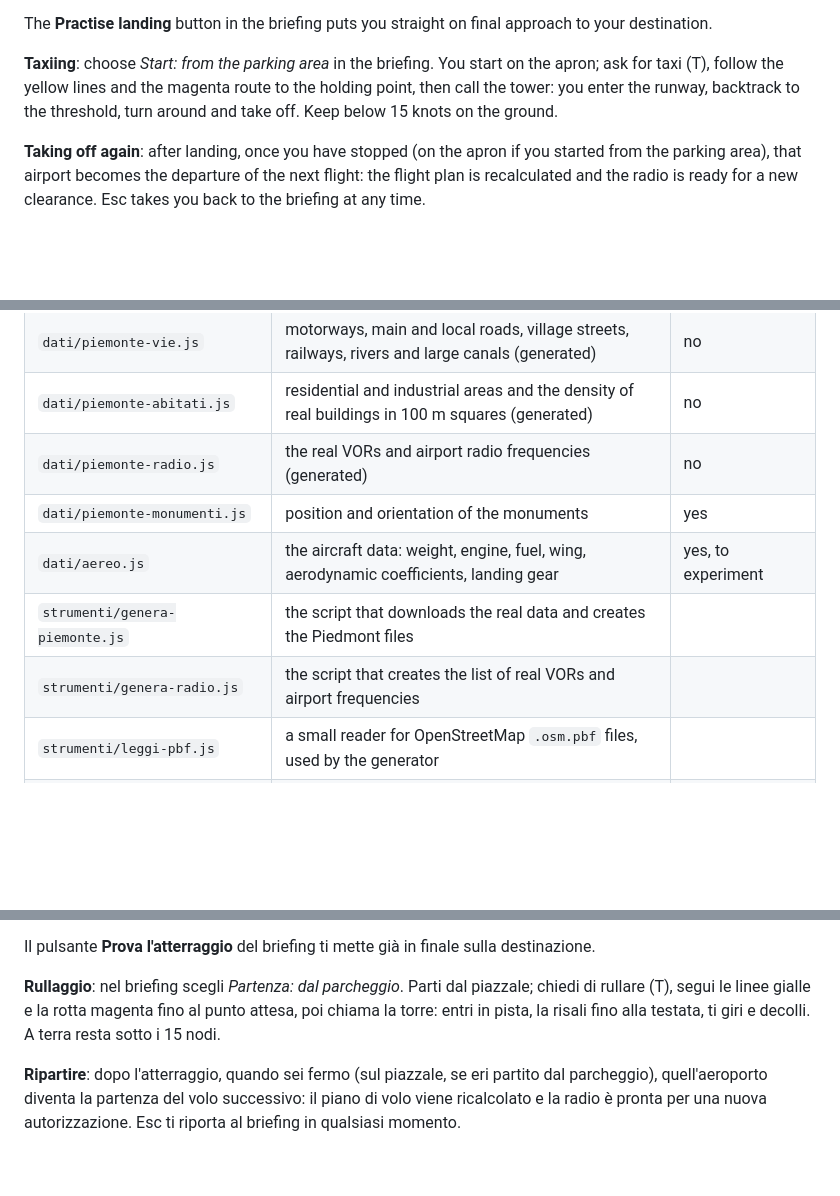
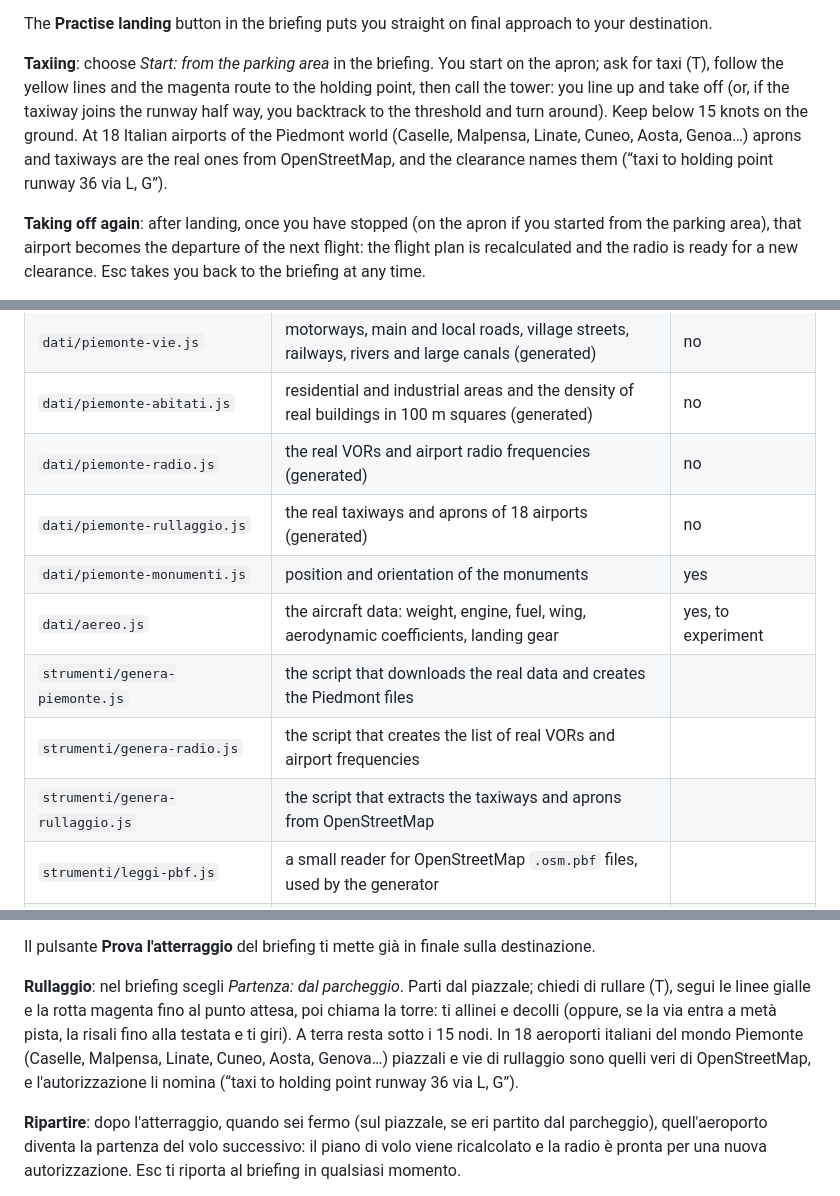
Before and after one commit to massimilianopetra/flightsimulator, a Markdown page: README.md, 3 parts joined by grey strips. Rendered like a GitHub page; blank space fills up the shorter version.

Commit message:
Manuali e README: vie di rullaggio vere, "line up" senza backtrack, foto del piazzale di Caselle
Co-Authored-By: Claude Opus 5.5 <noreply@anthropic.com>

```diff
--- a/README.md
+++ b/README.md
@@ -133,8 +133,10 @@ The landing gear survives touchdowns below 600–700 ft/min.
 The **Practise landing** button in the briefing puts you straight on final approach to your destination.
 
 **Taxiing**: choose *Start: from the parking area* in the briefing. You start on the apron; ask for taxi (T), follow the
-yellow lines and the magenta route to the holding point, then call the tower: you enter the runway, backtrack to the
-threshold, turn around and take off. Keep below 15 knots on the ground.
+yellow lines and the magenta route to the holding point, then call the tower: you line up and take off (or, if the
+taxiway joins the runway half way, you backtrack to the threshold and turn around). Keep below 15 knots on the ground.
+At 18 Italian airports of the Piedmont world (Caselle, Malpensa, Linate, Cuneo, Aosta, Genoa…) aprons and taxiways
+are the real ones from OpenStreetMap, and the clearance names them (“taxi to holding point runway 36 via L, G”).
 
 **Taking off again**: after landing, once you have stopped (on the apron if you started from the parking area), that airport
 becomes the departure of the next flight: the flight plan is recalculated and the radio is ready for a new clearance.
@@ -244,10 +246,12 @@ The site needs no build step: it is made of static files.
 | `dati/piemonte-vie.js` | motorways, main and local roads, village streets, railways, rivers and large canals (generated) | no |
 | `dati/piemonte-abitati.js` | residential and industrial areas and the density of real buildings in 100 m squares (generated) | no |
 | `dati/piemonte-radio.js` | the real VORs and airport radio frequencies (generated) | no |
+| `dati/piemonte-rullaggio.js` | the real taxiways and aprons of 18 airports (generated) | no |
 | `dati/piemonte-monumenti.js` | position and orientation of the monuments | yes |
 | `dati/aereo.js` | the aircraft data: weight, engine, fuel, wing, aerodynamic coefficients, landing gear | yes, to experiment |
 | `strumenti/genera-piemonte.js` | the script that downloads the real data and creates the Piedmont files | |
 | `strumenti/genera-radio.js` | the script that creates the list of real VORs and airport frequencies | |
+| `strumenti/genera-rullaggio.js` | the script that extracts the taxiways and aprons from OpenStreetMap | |
 | `strumenti/leggi-pbf.js` | a small reader for OpenStreetMap `.osm.pbf` files, used by the generator | |
 | `js/lingua.js` | Italian / English: language choice and translation of the page | |
 | `js/terreno.js` | computes the terrain height and builds the mesh that follows the aircraft | |
@@ -581,8 +586,10 @@ Sotto 600–700 ft/min di discesa al contatto il carrello resiste.
 Il pulsante **Prova l'atterraggio** del briefing ti mette già in finale sulla destinazione.
 
 **Rullaggio**: nel briefing scegli *Partenza: dal parcheggio*. Parti dal piazzale; chiedi di rullare (T), segui le linee
-gialle e la rotta magenta fino al punto attesa, poi chiama la torre: entri in pista, la risali fino alla testata, ti giri
-e decolli. A terra resta sotto i 15 nodi.
+gialle e la rotta magenta fino al punto attesa, poi chiama la torre: ti allinei e decolli (oppure, se la via entra a metà
+pista, la risali fino alla testata e ti giri). A terra resta sotto i 15 nodi.
+In 18 aeroporti italiani del mondo Piemonte (Caselle, Malpensa, Linate, Cuneo, Aosta, Genova…) piazzali e vie di
+rullaggio sono quelli veri di OpenStreetMap, e l'autorizzazione li nomina (“taxi to holding point runway 36 via L, G”).
 
 **Ripartire**: dopo l'atterraggio, quando sei fermo (sul piazzale, se eri partito dal parcheggio), quell'aeroporto diventa la
 partenza del volo successivo: il piano di volo viene ricalcolato e la radio è pronta per una nuova autorizzazione.
```
Also changed, not shown: other parts of README.md (+6 -2 lines), istruzioni/rullaggio.jpg (added), 3 other files.
